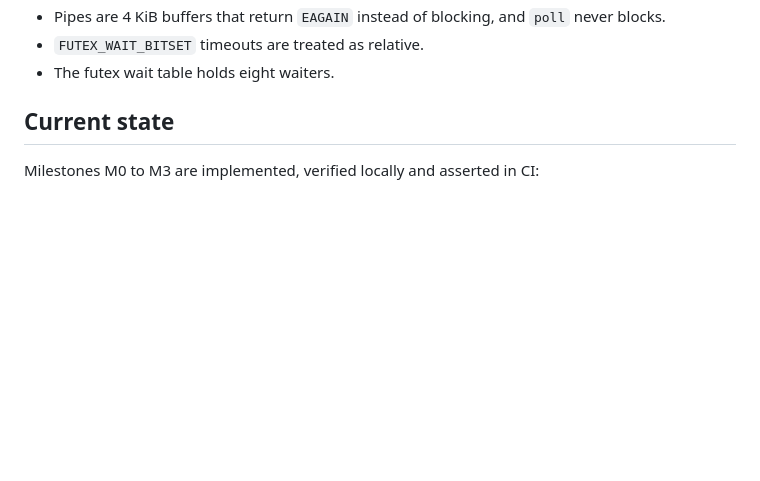
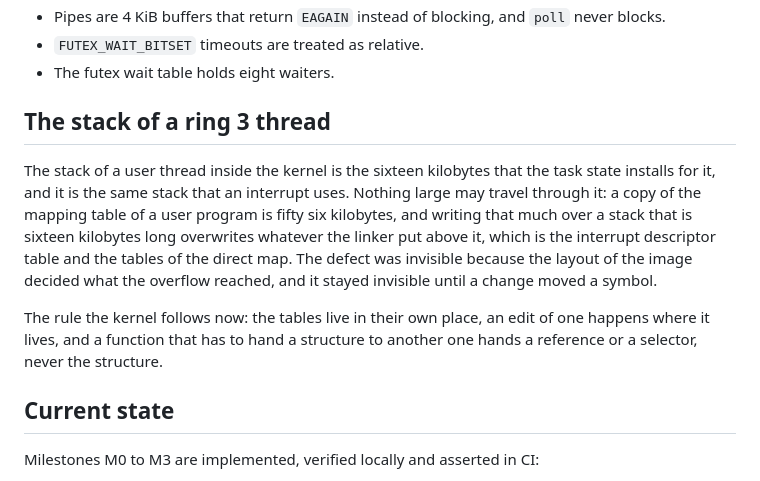
Before and after one commit to NicolasBecasAzagra/MadRust, a Markdown page: docs/ARCHITECTURE.md, the part around the change. Rendered like a GitHub page; blank space fills up the shorter version.

Commit message:
docs: the stack of a ring 3 thread, and why nothing large may cross it

```diff
--- a/docs/ARCHITECTURE.md
+++ b/docs/ARCHITECTURE.md
@@ -61,6 +61,21 @@ task for the next milestone:
   `poll` never blocks.
 - `FUTEX_WAIT_BITSET` timeouts are treated as relative.
 - The futex wait table holds eight waiters.
+
+## The stack of a ring 3 thread
+
+The stack of a user thread inside the kernel is the sixteen kilobytes that the
+task state installs for it, and it is the same stack that an interrupt uses.
+Nothing large may travel through it: a copy of the mapping table of a user
+program is fifty six kilobytes, and writing that much over a stack that is
+sixteen kilobytes long overwrites whatever the linker put above it, which is
+the interrupt descriptor table and the tables of the direct map. The defect
+was invisible because the layout of the image decided what the overflow
+reached, and it stayed invisible until a change moved a symbol.
+
+The rule the kernel follows now: the tables live in their own place, an edit
+of one happens where it lives, and a function that has to hand a structure to
+another one hands a reference or a selector, never the structure.
 
 ## Current state
 
```
